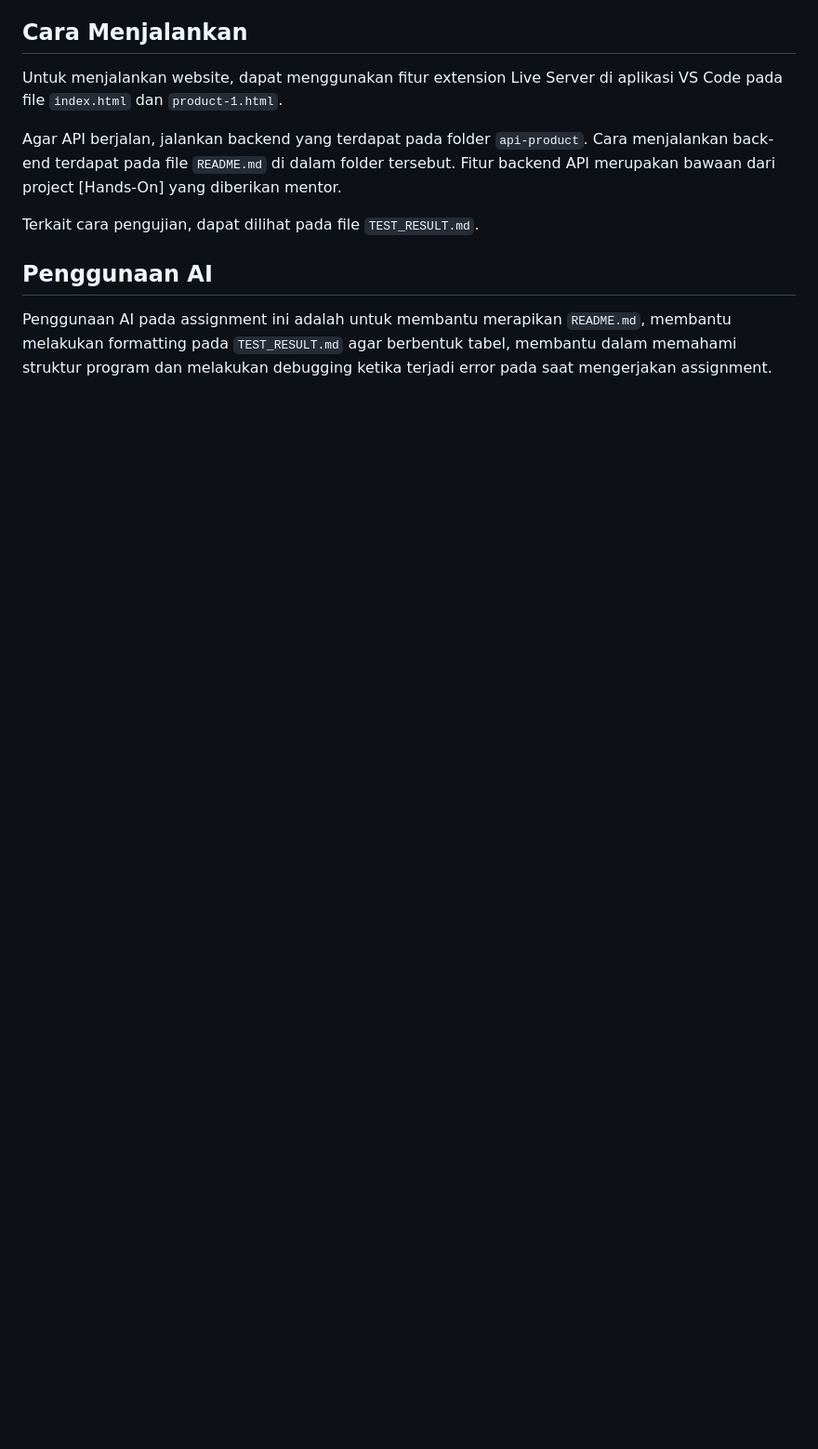
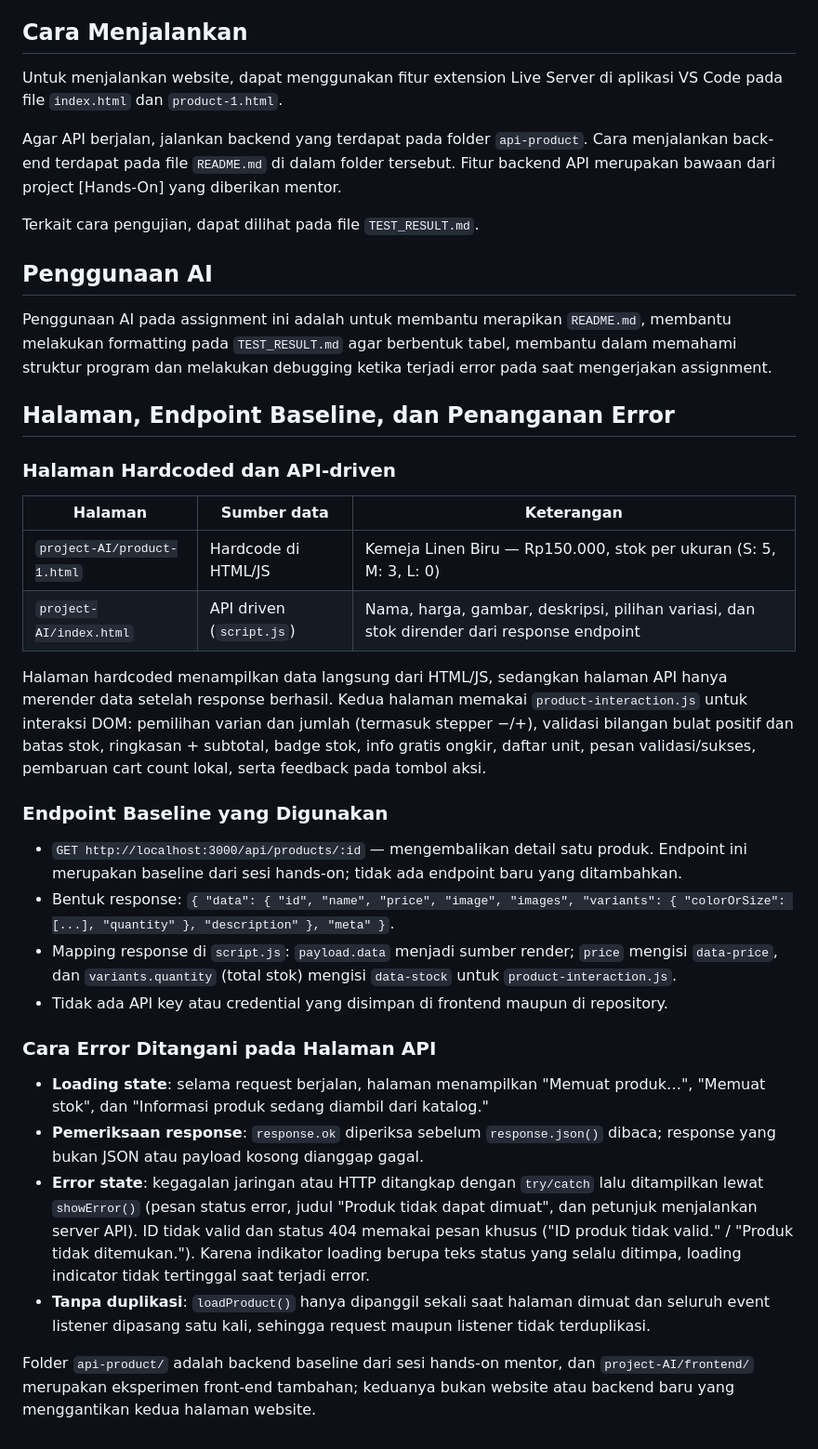
Before and after one commit to traxside/Assignment-day13, a Markdown page: README.md, the part around one of its changes. Shown at 93% size. GitHub-like rendering; blank space fills up the shorter version.

Commit message:
Menambahkan beberapa test dan menambahkan beberapa catatan kedalam README, menambahkan titik ('.') pada pesan error di dalam fungsi loadProduct()

```diff
--- a/README.md
+++ b/README.md
@@ -24,3 +27,30 @@ Terkait cara pengujian, dapat dilihat pada file `TEST_RESULT.md`.
 ## Penggunaan AI
 
 Penggunaan AI pada assignment ini adalah untuk membantu merapikan `README.md`, membantu melakukan formatting pada `TEST_RESULT.md` agar berbentuk tabel, membantu dalam memahami struktur program dan melakukan debugging ketika terjadi error pada saat mengerjakan assignment.
+
+## Halaman, Endpoint Baseline, dan Penanganan Error
+
+### Halaman Hardcoded dan API-driven
+
+| Halaman | Sumber data | Keterangan |
+| --- | --- | --- |
+| `project-AI/product-1.html` | Hardcode di HTML/JS | Kemeja Linen Biru — Rp150.000, stok per ukuran (S: 5, M: 3, L: 0) |
+| `project-AI/index.html` | API driven (`script.js`) | Nama, harga, gambar, deskripsi, pilihan variasi, dan stok dirender dari response endpoint |
+
+Halaman hardcoded menampilkan data langsung dari HTML/JS, sedangkan halaman API hanya merender data setelah response berhasil. Kedua halaman memakai `product-interaction.js` untuk interaksi DOM: pemilihan varian dan jumlah (termasuk stepper −/+), validasi bilangan bulat positif dan batas stok, ringkasan + subtotal, badge stok, info gratis ongkir, daftar unit, pesan validasi/sukses, pembaruan cart count lokal, serta feedback pada tombol aksi.
+
+### Endpoint Baseline yang Digunakan
+
+- `GET http://localhost:3000/api/products/:id` — mengembalikan detail satu produk. Endpoint ini merupakan baseline dari sesi hands-on; tidak ada endpoint baru yang ditambahkan.
+- Bentuk response: `{ "data": { "id", "name", "price", "image", "images", "variants": { "colorOrSize": [...], "quantity" }, "description" }, "meta" }`.
+- Mapping response di `script.js`: `payload.data` menjadi sumber render; `price` mengisi `data-price`, dan `variants.quantity` (total stok) mengisi `data-stock` untuk `product-interaction.js`.
+- Tidak ada API key atau credential yang disimpan di frontend maupun di repository.
+
+### Cara Error Ditangani pada Halaman API
+
+- **Loading state**: selama request berjalan, halaman menampilkan "Memuat produk…", "Memuat stok", dan "Informasi produk sedang diambil dari katalog."
+- **Pemeriksaan response**: `response.ok` diperiksa sebelum `response.json()` dibaca; response yang bukan JSON atau payload kosong dianggap gagal.
+- **Error state**: kegagalan jaringan atau HTTP ditangkap dengan `try/catch` lalu ditampilkan lewat `showError()` (pesan status error, judul "Produk tidak dapat dimuat", dan petunjuk menjalankan server API). ID tidak valid dan status 404 memakai pesan khusus ("ID produk tidak valid." / "Produk tidak ditemukan."). Karena indikator loading berupa teks status yang selalu ditimpa, loading indicator tidak tertinggal saat terjadi error.
+- **Tanpa duplikasi**: `loadProduct()` hanya dipanggil sekali saat halaman dimuat dan seluruh event listener dipasang satu kali, sehingga request maupun listener tidak terduplikasi.
+
+Folder `api-product/` adalah backend baseline dari sesi hands-on mentor, dan `project-AI/frontend/` merupakan eksperimen front-end tambahan; keduanya bukan website atau backend baru yang menggantikan kedua halaman website.
```
Also changed, not shown: other parts of README.md (+3 -0 lines), TEST_RESULT.md (+4 -0 lines), assignment_test/api_berhasil.jpeg (added), assignment_test/api_id_tidakada.jpeg (added), assignment_test/input_jumlah_negatif.jpeg (added), assignment_test/input_jumlah_pecahan.jpeg (added), 1 other file.
